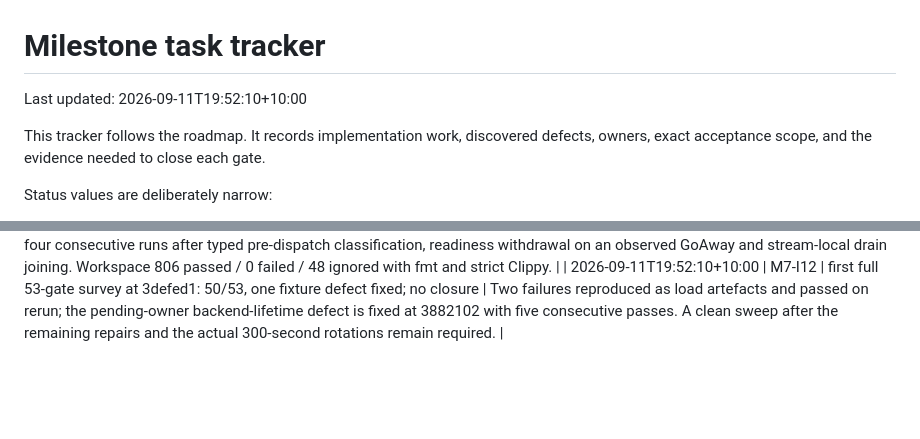
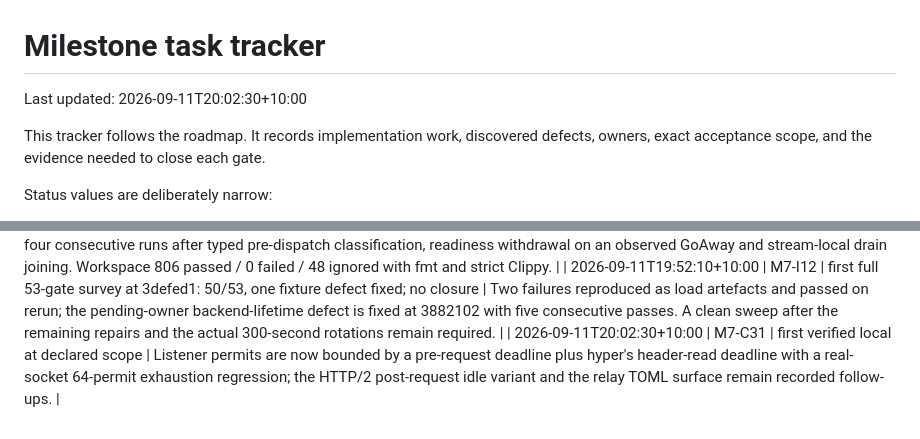
Before and after one commit to andymac4182/agent-tunnel, a Markdown page: docs/tasks.md, 2 parts joined by grey strips. Rendered like a GitHub page; blank space fills up the shorter version.

Commit message:
docs: record the bounded listener permit closure
Co-Authored-By: Claude Opus 5 <noreply@anthropic.com>

```diff
--- a/docs/tasks.md
+++ b/docs/tasks.md
@@ -1,6 +1,6 @@
 # Milestone task tracker
 
-Last updated: 2026-09-11T19:52:10+10:00
+Last updated: 2026-09-11T20:02:30+10:00
 
 This tracker follows the roadmap. It records implementation work, discovered defects, owners, exact acceptance scope, and the evidence needed to close each gate.
 
@@ -442,3 +442,4 @@ evidence for verified events; a baseline is an observed count, not a completion.
 | 2026-09-11T19:22:10+10:00 | M7-C22 | owner-send evidence scope decision; no closure | Investigation showed the typed owner-send rejection is unreachable in the late-frame scenario (the forwarded response buffers into a live stream and the handler exits through registration closure before any peer operation can fail), not merely slow under a long idle timeout; the harness already uses a 10-second transport idle timeout. The requirement is removed with that reason recorded and replaced by the bounded connector FIN/RESET receipt plus the interrupted consumer. |
 | 2026-09-11T19:28:40+10:00 | M7-C36/C37 first verified local; M7-I08 GOAWAY passes | the M2 writer-freeze blocker is closed; I08 remains open for broader scope | The relay now freezes its old writer at the immutable fence and pauses OPEN admission through quiesce, with nine red-then-green actor regressions and a continuous-traffic M2 stage across three accelerated rotations. Planned peer GOAWAY passes four consecutive runs after typed pre-dispatch classification, readiness withdrawal on an observed GoAway and stream-local drain joining. Workspace 806 passed / 0 failed / 48 ignored with fmt and strict Clippy. |
 | 2026-09-11T19:52:10+10:00 | M7-I12 | first full 53-gate survey at 3defed1: 50/53, one fixture defect fixed; no closure | Two failures reproduced as load artefacts and passed on rerun; the pending-owner backend-lifetime defect is fixed at 3882102 with five consecutive passes. A clean sweep after the remaining repairs and the actual 300-second rotations remain required. |
+| 2026-09-11T20:02:30+10:00 | M7-C31 | first verified local at declared scope | Listener permits are now bounded by a pre-request deadline plus hyper's header-read deadline with a real-socket 64-permit exhaustion regression; the HTTP/2 post-request idle variant and the relay TOML surface remain recorded follow-ups. |
```
Also changed, not shown: other parts of docs/tasks.md (+1 -1 lines).
